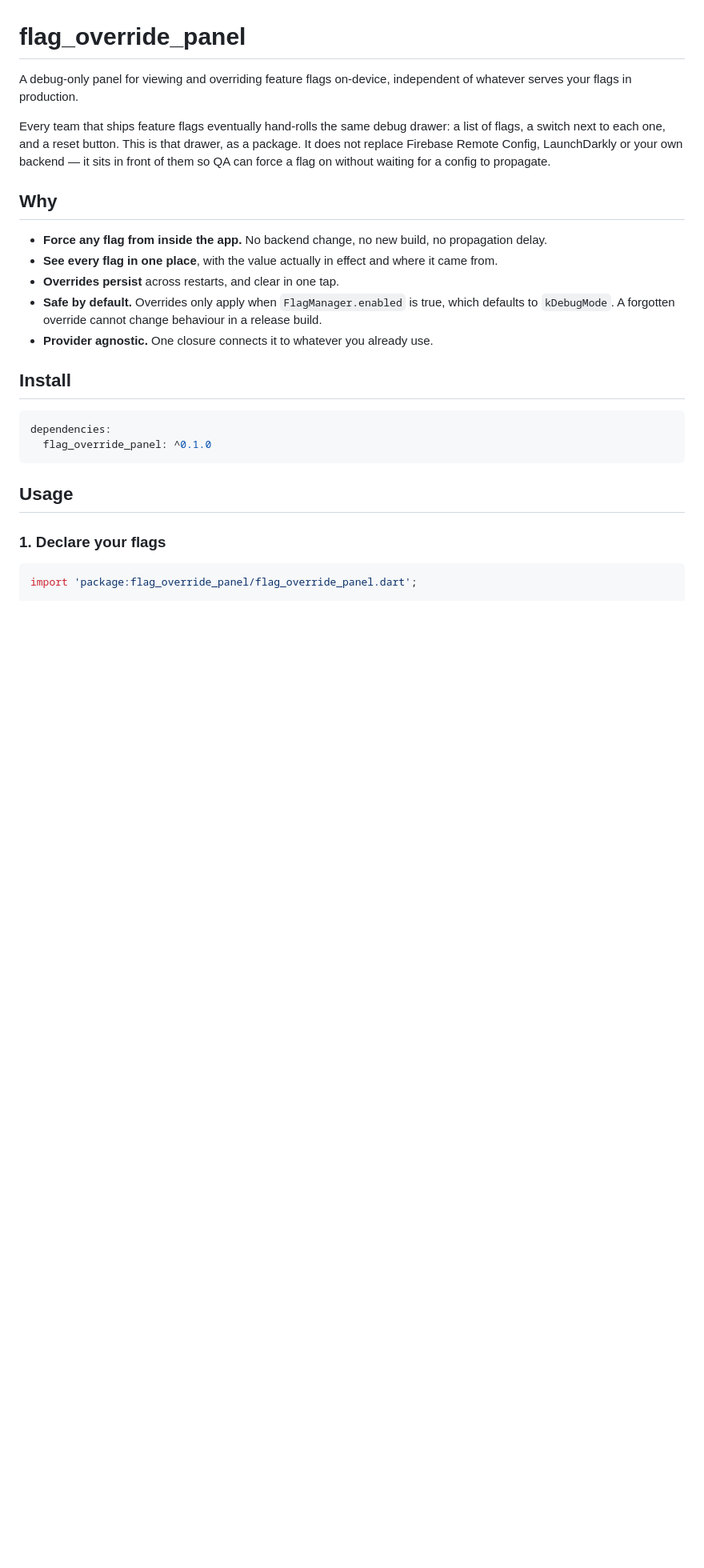
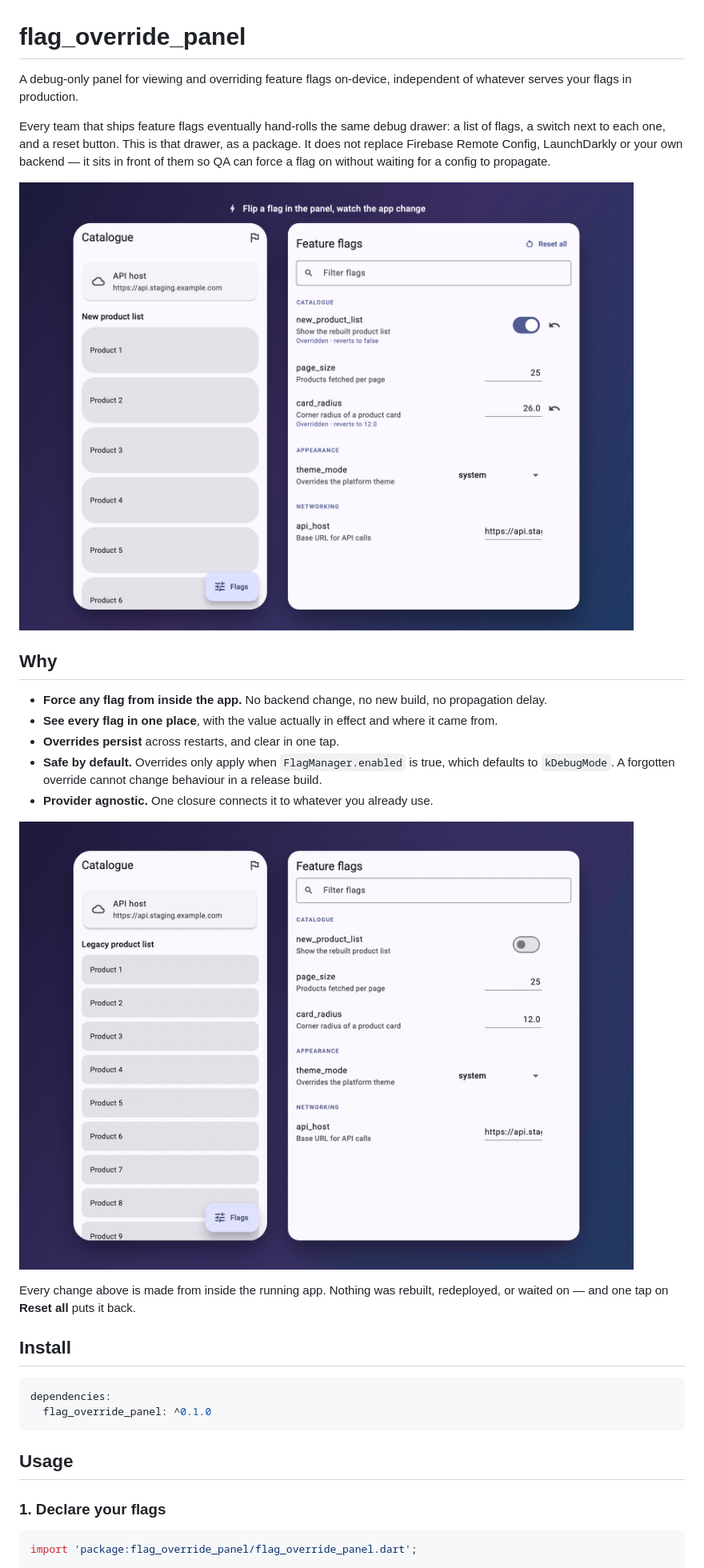
Before and after one commit to zainulabdn/flag_override_panel, a Markdown page: README.md, the part around one of its changes. Shown at 80% size. Drawn GitHub-style; pictures changed too: doc/demo.gif (added), doc/showcase.png (added); blank space fills up the shorter version.

```diff
--- a/README.md
+++ b/README.md
@@ -8,6 +8,8 @@ a switch next to each one, and a reset button. This is that drawer, as a package
 replace Firebase Remote Config, LaunchDarkly or your own backend — it sits in front of them so QA
 can force a flag on without waiting for a config to propagate.
 
+![The override panel beside the app it drives](doc/showcase.png)
+
 ## Why
 
 - **Force any flag from inside the app.** No backend change, no new build, no propagation delay.
@@ -16,6 +18,11 @@ can force a flag on without waiting for a config to propagate.
 - **Safe by default.** Overrides only apply when `FlagManager.enabled` is true, which defaults to
   `kDebugMode`. A forgotten override cannot change behaviour in a release build.
 - **Provider agnostic.** One closure connects it to whatever you already use.
+
+![Toggling flags in the panel while the app updates live](doc/demo.gif)
+
+Every change above is made from inside the running app. Nothing was rebuilt, redeployed, or
+waited on — and one tap on **Reset all** puts it back.
 
 ## Install
 
```
Also changed, not shown: other parts of README.md (+20 -2 lines), CHANGELOG.md (+8 -0 lines), doc/panel.png (added), doc/release_build.png (added), 5 other files.
